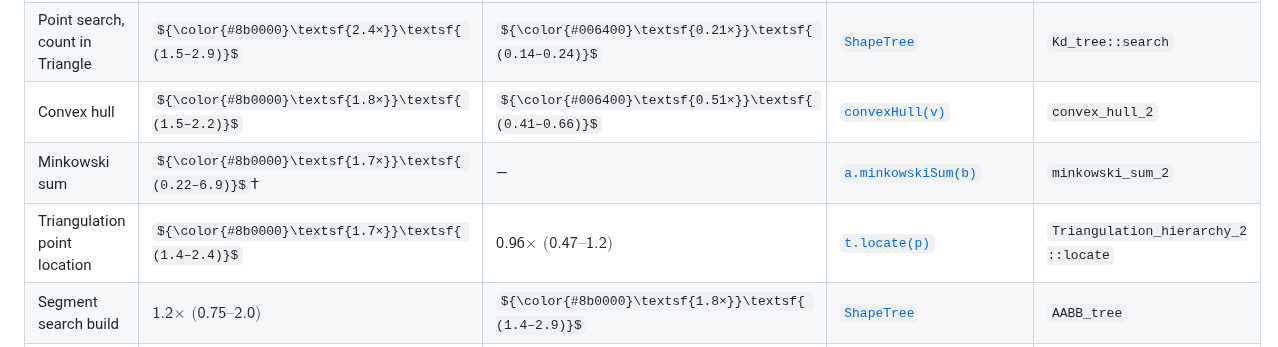
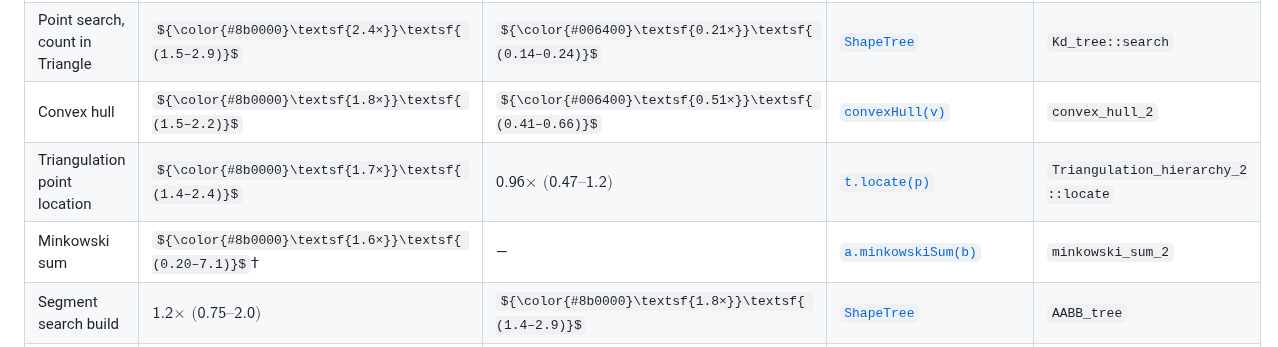
Before and after one commit to gfonsecabr/pgl, a Markdown page: doc/cgal.md, the part around the change. Rendered like a GitHub page; some formulas as TeX source.

Commit message:
Refresh the Minkowski sum row of the CGAL speed table
Both machines recorded minkowskisum for fdbb2a2: 1.7x (0.22-6.9) becomes
1.6x (0.20-7.1), which moves the row below Triangulation point location.

```diff
--- a/doc/cgal.md
+++ b/doc/cgal.md
@@ -99,8 +99,8 @@ The results below are sorted by `ERational` / EPECK ratio, from the cases where
 | Delaunay triangulation | ${\color{#8b0000}\textsf{2.6×}}\textsf{ (2.2–3.1)}$ | ${\color{#8b0000}\textsf{1.7×}}\textsf{ (1.5–2.1)}$ | [`Triangulation`](https://gfonsecabr.github.io/pgl/structpgl_1_1Triangulation.html "Triangulation whose connectivity may change and whose vertex set may grow.") | `Delaunay_triangulation_2` |
 | Point search, count in Triangle | ${\color{#8b0000}\textsf{2.4×}}\textsf{ (1.5–2.9)}$ | ${\color{#006400}\textsf{0.21×}}\textsf{ (0.14–0.24)}$ | [`ShapeTree`](https://gfonsecabr.github.io/pgl/classpgl_1_1ShapeTree.html "Shape tree of bounded shapes.") | `Kd_tree::search` |
 | Convex hull | ${\color{#8b0000}\textsf{1.8×}}\textsf{ (1.5–2.2)}$ | ${\color{#006400}\textsf{0.51×}}\textsf{ (0.41–0.66)}$ | [`convexHull(v)`](https://gfonsecabr.github.io/pgl/namespacepgl.html#a3999bfdf73609b7ec708a4882fcaea2f "Computes the convex hull of a point container.") | `convex_hull_2` |
-| Minkowski sum | ${\color{#8b0000}\textsf{1.7×}}\textsf{ (0.22–6.9)}$<abbr title="CGAL runs its fastest method over the whole input range: the Hertel–Mehlhorn decomposition on the random polygons, where its reduced convolution is faster below about 150 vertices, and reduced convolution on fpg, spg and fpg-holes, where the Hertel–Mehlhorn decomposition is faster on spg at 200 vertices.">†</abbr> | — | [`a.minkowskiSum(b)`](https://gfonsecabr.github.io/pgl/structpgl_1_1Polygon.html#afe1664a4092da89cf4055a68eedf08ab "Returns the regularized Minkowski sum of the two shapes (A ⊕ B).") | `minkowski_sum_2` |
 | Triangulation point location | ${\color{#8b0000}\textsf{1.7×}}\textsf{ (1.4–2.4)}$ | $\textsf{0.96×}\textsf{ (0.47–1.2)}$ | [`t.locate(p)`](https://gfonsecabr.github.io/pgl/structpgl_1_1Triangulation.html#a29b96c32ebb52fddc7fd10eaeee4dbd8 "Finds the triangle containing the query point by walking the mesh.") | <code>Triangulation_hierarchy_2<wbr>::locate</code> |
+| Minkowski sum | ${\color{#8b0000}\textsf{1.6×}}\textsf{ (0.20–7.1)}$<abbr title="CGAL runs its fastest method over the whole input range: the Hertel–Mehlhorn decomposition on the random polygons, where its reduced convolution is faster below about 150 vertices, and reduced convolution on fpg, spg and fpg-holes, where the Hertel–Mehlhorn decomposition is faster on spg at 200 vertices.">†</abbr> | — | [`a.minkowskiSum(b)`](https://gfonsecabr.github.io/pgl/structpgl_1_1Polygon.html#afe1664a4092da89cf4055a68eedf08ab "Returns the regularized Minkowski sum of the two shapes (A ⊕ B).") | `minkowski_sum_2` |
 | Segment search build | $\textsf{1.2×}\textsf{ (0.75–2.0)}$ | ${\color{#8b0000}\textsf{1.8×}}\textsf{ (1.4–2.9)}$ | [`ShapeTree`](https://gfonsecabr.github.io/pgl/classpgl_1_1ShapeTree.html "Shape tree of bounded shapes.") | `AABB_tree` |
 | Triangulation point-location build | $\textsf{1.2×}\textsf{ (1.1–1.3)}$ | ${\color{#8b0000}\textsf{1.4×}}\textsf{ (1.1–1.6)}$ | [`t.buildPointLocation()`](https://gfonsecabr.github.io/pgl/structpgl_1_1Triangulation.html#a669c50019ef2407fe80b553bfada6a1f "Builds the point-location index: a Kirkpatrick hierarchy over this mesh.") | <code>Triangulation_<wbr>hierarchy_2</code> |
 | Arrangement build | $\textsf{1.1×}\textsf{ (0.47–2.1)}$ | — | [`Arrangement`](https://gfonsecabr.github.io/pgl/classpgl_1_1Arrangement.html "The planar subdivision induced by a set of one-dimensional shapes.") | `Arrangement_2` |
```
Also changed, not shown: doc/raw/cgal.md (+1 -1 lines).
